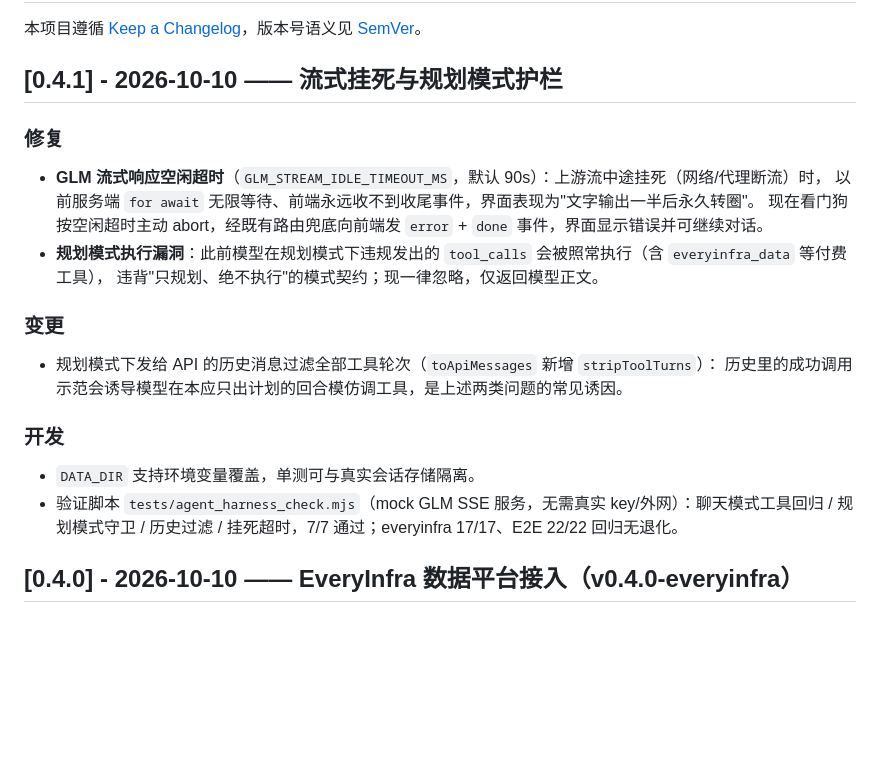
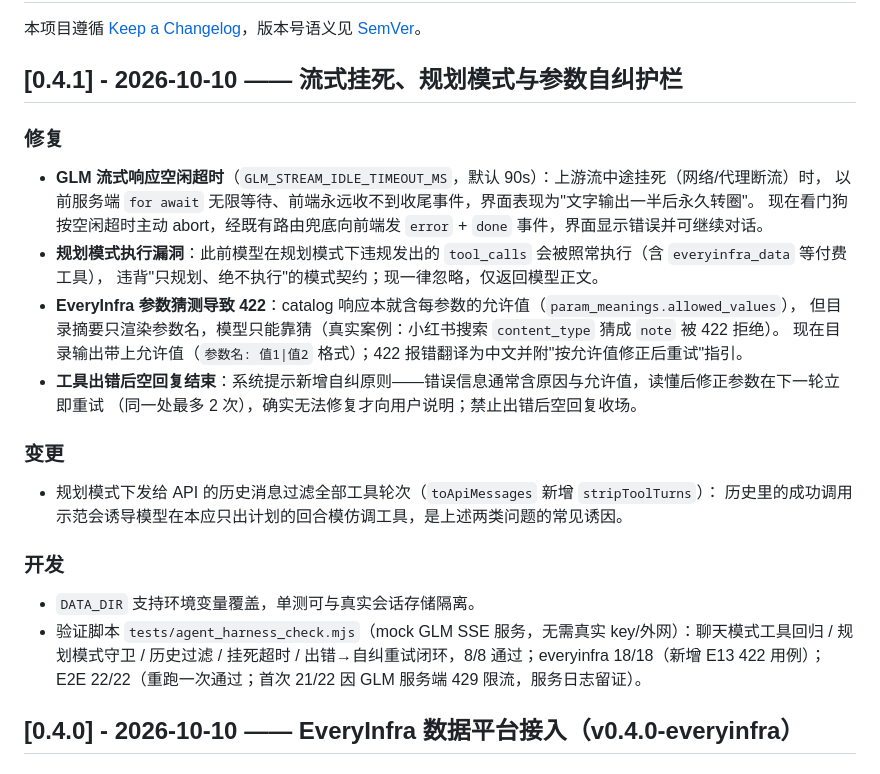
Before and after one commit to XiaoZhu-05/glm-agent-chat, a Markdown page: CHANGELOG.md, the part around the change. Drawn GitHub-style; blank space fills up the shorter version.

Commit message:
docs: CHANGELOG 0.4.1 补参数自纠三项与测试实况

```diff
--- a/CHANGELOG.md
+++ b/CHANGELOG.md
@@ -2,7 +2,7 @@
 
 本项目遵循 [Keep a Changelog](https://keepachangelog.com/zh-CN/1.1.0/)，版本号语义见 [SemVer](https://semver.org/lang/zh-CN/)。
 
-## [0.4.1] - 2026-10-10 —— 流式挂死与规划模式护栏
+## [0.4.1] - 2026-10-10 —— 流式挂死、规划模式与参数自纠护栏
 
 ### 修复
 
@@ -11,6 +11,11 @@
   现在看门狗按空闲超时主动 abort，经既有路由兜底向前端发 `error` + `done` 事件，界面显示错误并可继续对话。
 - **规划模式执行漏洞**：此前模型在规划模式下违规发出的 `tool_calls` 会被照常执行（含 `everyinfra_data` 等付费工具），
   违背"只规划、绝不执行"的模式契约；现一律忽略，仅返回模型正文。
+- **EveryInfra 参数猜测导致 422**：catalog 响应本就含每参数的允许值（`param_meanings.allowed_values`），
+  但目录摘要只渲染参数名，模型只能靠猜（真实案例：小红书搜索 `content_type` 猜成 `note` 被 422 拒绝）。
+  现在目录输出带上允许值（`参数名: 值1|值2` 格式）；422 报错翻译为中文并附"按允许值修正后重试"指引。
+- **工具出错后空回复结束**：系统提示新增自纠原则——错误信息通常含原因与允许值，读懂后修正参数在下一轮立即重试
+  （同一处最多 2 次），确实无法修复才向用户说明；禁止出错后空回复收场。
 
 ### 变更
 
@@ -20,7 +25,9 @@
 ### 开发
 
 - `DATA_DIR` 支持环境变量覆盖，单测可与真实会话存储隔离。
-- 验证脚本 `tests/agent_harness_check.mjs`（mock GLM SSE 服务，无需真实 key/外网）：聊天模式工具回归 / 规划模式守卫 / 历史过滤 / 挂死超时，7/7 通过；everyinfra 17/17、E2E 22/22 回归无退化。
+- 验证脚本 `tests/agent_harness_check.mjs`（mock GLM SSE 服务，无需真实 key/外网）：聊天模式工具回归 / 规划模式守卫 /
+  历史过滤 / 挂死超时 / 出错→自纠重试闭环，8/8 通过；everyinfra 18/18（新增 E13 422 用例）；
+  E2E 22/22（重跑一次通过；首次 21/22 因 GLM 服务端 429 限流，服务日志留证）。
 
 ## [0.4.0] - 2026-10-10 —— EveryInfra 数据平台接入（v0.4.0-everyinfra）
 
```
